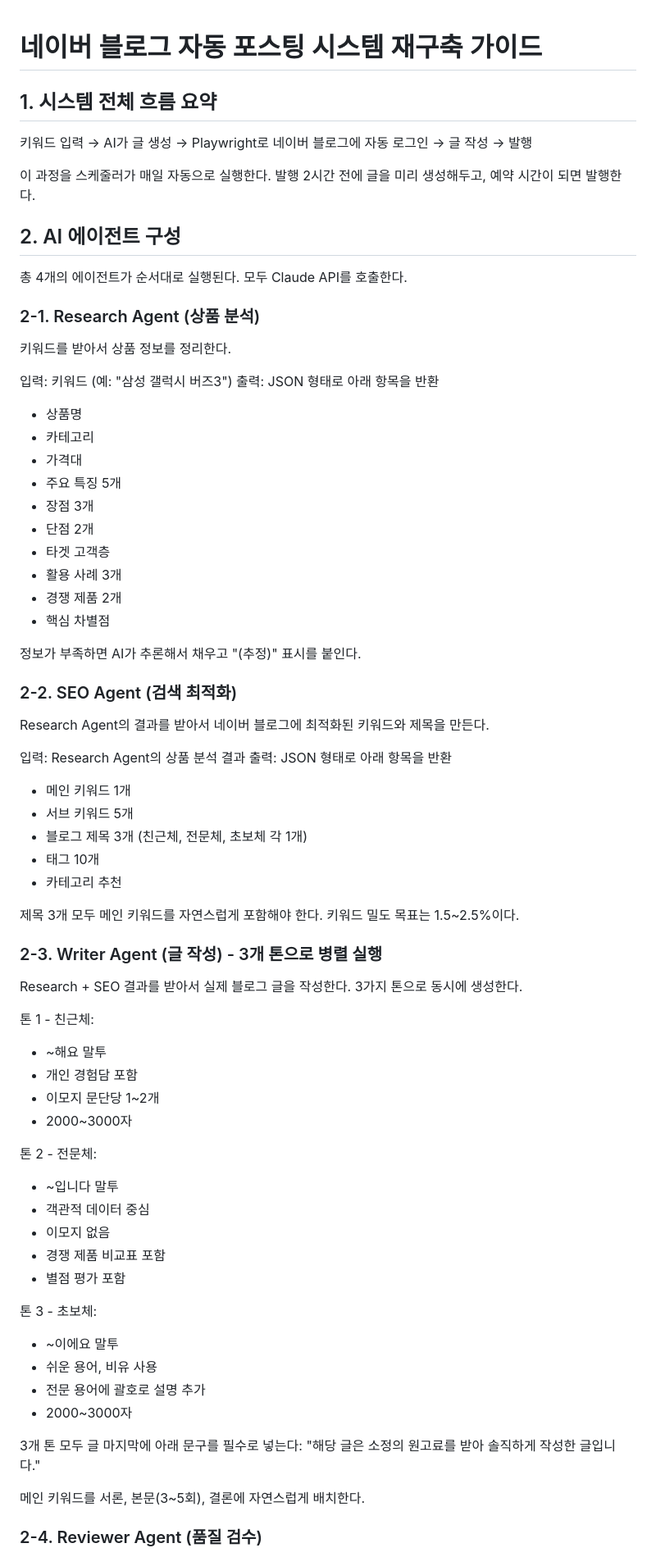
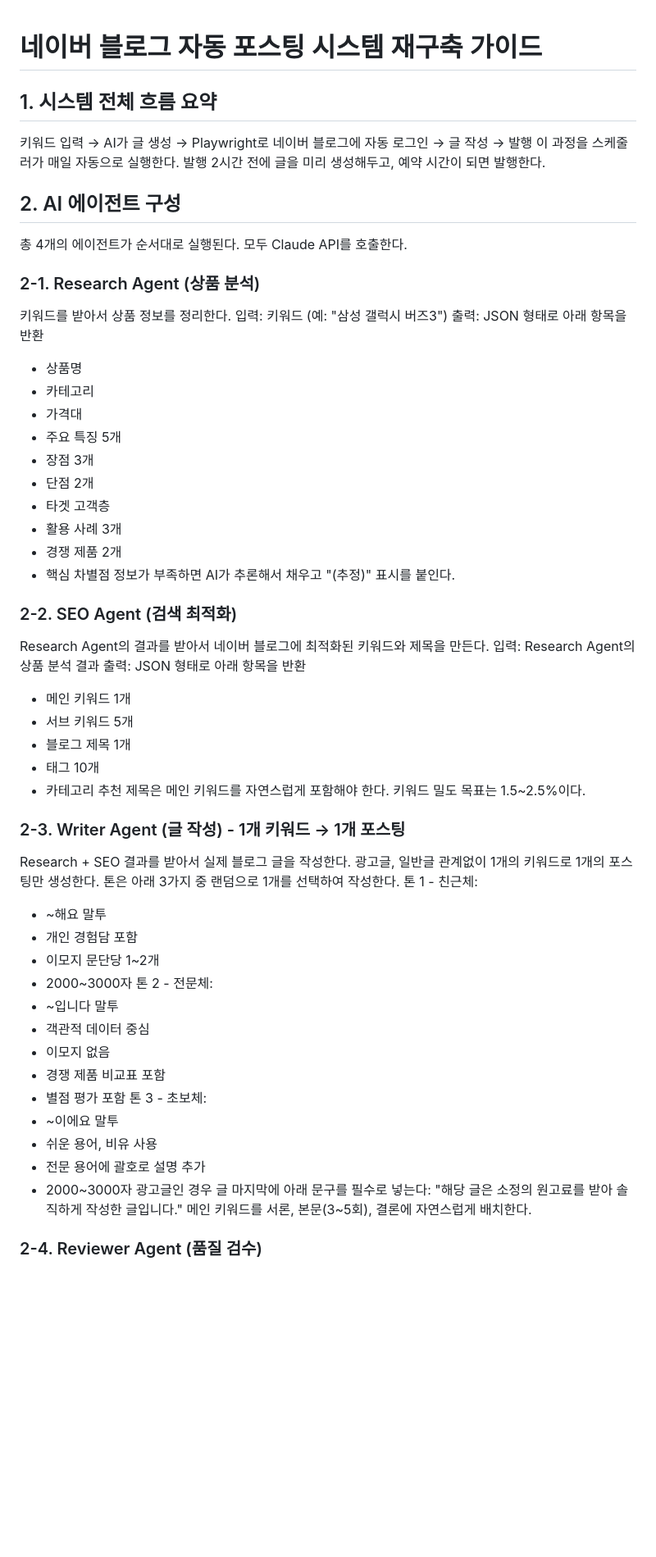
Before and after one commit to living83/dailyfni, a Markdown page: 네이버블로그자동화_재구축가이드.md, the part around one of its changes. Shown at 82% size. GitHub-like rendering; blank space fills up the shorter version.

```diff
--- a/네이버블로그자동화_재구축가이드.md
+++ b/네이버블로그자동화_재구축가이드.md
@@ -1,21 +1,12 @@
 # 네이버 블로그 자동 포스팅 시스템 재구축 가이드
-
 ## 1. 시스템 전체 흐름 요약
-
 키워드 입력 → AI가 글 생성 → Playwright로 네이버 블로그에 자동 로그인 → 글 작성 → 발행
-
 이 과정을 스케줄러가 매일 자동으로 실행한다.
 발행 2시간 전에 글을 미리 생성해두고, 예약 시간이 되면 발행한다.
-
-
 ## 2. AI 에이전트 구성
-
 총 4개의 에이전트가 순서대로 실행된다. 모두 Claude API를 호출한다.
-
 ### 2-1. Research Agent (상품 분석)
-
 키워드를 받아서 상품 정보를 정리한다.
-
 입력: 키워드 (예: "삼성 갤럭시 버즈3")
 출력: JSON 형태로 아래 항목을 반환
 - 상품명
@@ -28,51 +19,39 @@
 - 활용 사례 3개
 - 경쟁 제품 2개
 - 핵심 차별점
-
 정보가 부족하면 AI가 추론해서 채우고 "(추정)" 표시를 붙인다.
-
 ### 2-2. SEO Agent (검색 최적화)
-
 Research Agent의 결과를 받아서 네이버 블로그에 최적화된 키워드와 제목을 만든다.
-
 입력: Research Agent의 상품 분석 결과
 출력: JSON 형태로 아래 항목을 반환
 - 메인 키워드 1개
 - 서브 키워드 5개
-- 블로그 제목 3개 (친근체, 전문체, 초보체 각 1개)
+- 블로그 제목 1개
 - 태그 10개
 - 카테고리 추천
-
-제목 3개 모두 메인 키워드를 자연스럽게 포함해야 한다.
+제목은 메인 키워드를 자연스럽게 포함해야 한다.
 키워드 밀도 목표는 1.5~2.5%이다.
-
-### 2-3. Writer Agent (글 작성) - 3개 톤으로 병렬 실행
-
+### 2-3. Writer Agent (글 작성) - 1개 키워드 → 1개 포스팅
 Research + SEO 결과를 받아서 실제 블로그 글을 작성한다.
-3가지 톤으로 동시에 생성한다.
-
+광고글, 일반글 관계없이 1개의 키워드로 1개의 포스팅만 생성한다.
+톤은 아래 3가지 중 랜덤으로 1개를 선택하여 작성한다.
 톤 1 - 친근체:
 - ~해요 말투
 - 개인 경험담 포함
 - 이모지 문단당 1~2개
 - 2000~3000자
-
 톤 2 - 전문체:
 - ~입니다 말투
 - 객관적 데이터 중심
 - 이모지 없음
 - 경쟁 제품 비교표 포함
 - 별점 평가 포함
-
 톤 3 - 초보체:
 - ~이에요 말투
 - 쉬운 용어, 비유 사용
 - 전문 용어에 괄호로 설명 추가
 - 2000~3000자
-
-3개 톤 모두 글 마지막에 아래 문구를 필수로 넣는다:
+광고글인 경우 글 마지막에 아래 문구를 필수로 넣는다:
 "해당 글은 소정의 원고료를 받아 솔직하게 작성한 글입니다."
-
 메인 키워드를 서론, 본문(3~5회), 결론에 자연스럽게 배치한다.
-
 ### 2-4. Reviewer Agent (품질 검수)
```
Also changed, not shown: other parts of 네이버블로그자동화_재구축가이드.md (+17 -92 lines).
